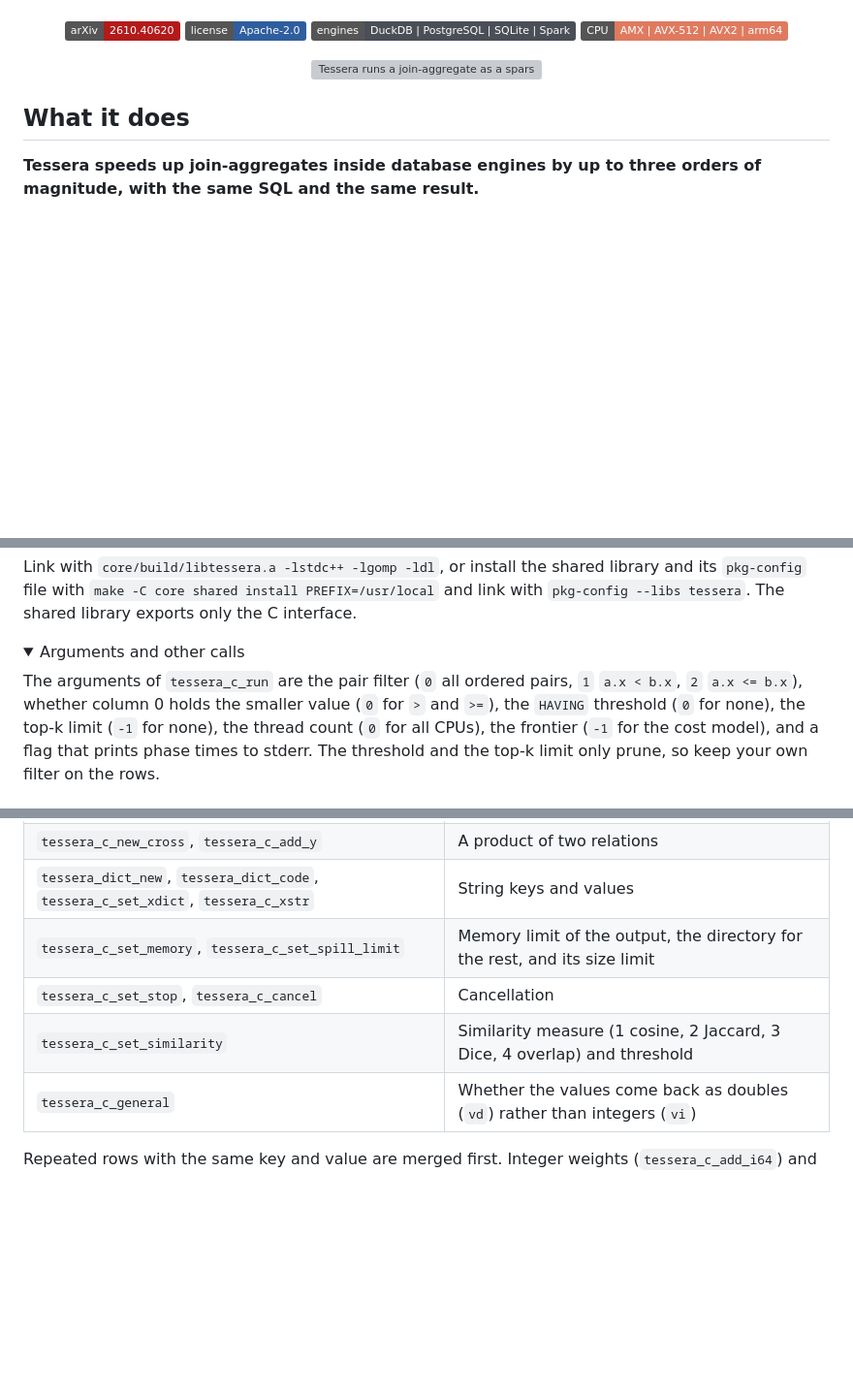
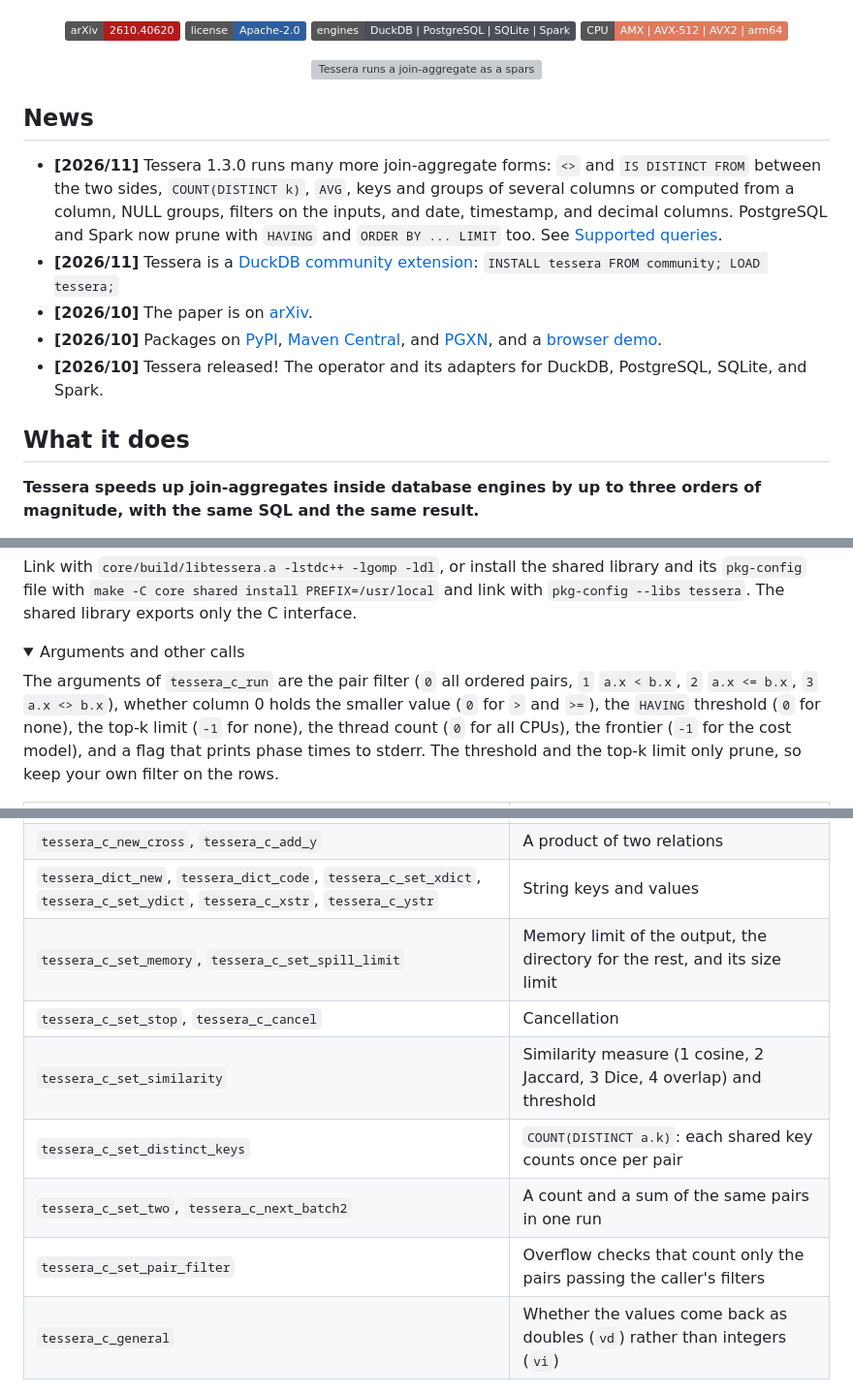
Before and after one commit to GyuyeongKim/Tessera-public, a Markdown page: README.md, 3 parts joined by grey strips. Shown at 97% size. Drawn GitHub-style; folded sections open; badges without logos; blank space fills up the shorter version; grey boxes are pictures that could not be loaded.

Commit message:
README: News; HAVING and top-k pruning in PostgreSQL and Spark; DuckDB from the community extensions; PostgreSQL orders text by the comparison's collation; tessera_c_run mode 3 and the C calls added in 1.3.0

```diff
--- a/README.md
+++ b/README.md
@@ -10,6 +10,20 @@
   </p>
   <img src="assets/overview.svg" width="860" alt="Tessera runs a join-aggregate as a sparse product with a dense core on AMX">
 </div>
+
+## News
+
+- **[2026/11]** Tessera 1.3.0 runs many more join-aggregate forms: `<>` and `IS DISTINCT FROM` between the two sides,
+  `COUNT(DISTINCT k)`, `AVG`, keys and groups of several columns or computed from a column, NULL groups, filters on
+  the inputs, and date, timestamp, and decimal columns. PostgreSQL and Spark now prune with `HAVING` and
+  `ORDER BY ... LIMIT` too. See [Supported queries](#supported-queries).
+- **[2026/11]** Tessera is a [DuckDB community extension](https://duckdb.org/community_extensions/extensions/tessera.html):
+  `INSTALL tessera FROM community; LOAD tessera;`
+- **[2026/10]** The paper is on [arXiv](https://arxiv.org/abs/2610.40620).
+- **[2026/10]** Packages on [PyPI](https://pypi.org/project/sqlite-tessera/),
+  [Maven Central](https://central.sonatype.com/artifact/io.github.gyuyeongkim/tessera-spark_2.13), and
+  [PGXN](https://pgxn.org/dist/tessera_pg/), and a [browser demo](https://gyuyeongkim.github.io/Tessera-public/).
+- **[2026/10]** Tessera released! The operator and its adapters for DuckDB, PostgreSQL, SQLite, and Spark.
 
 ## What it does
 
@@ -380,7 +394,8 @@ exports only the C interface.
 <details>
 <summary>Arguments and other calls</summary>
 
-The arguments of `tessera_c_run` are the pair filter (`0` all ordered pairs, `1` `a.x < b.x`, `2` `a.x <= b.x`),
+The arguments of `tessera_c_run` are the pair filter (`0` all ordered pairs, `1` `a.x < b.x`, `2` `a.x <= b.x`, `3`
+`a.x <> b.x`),
 whether column 0 holds the smaller value (`0` for `>` and `>=`), the `HAVING` threshold (`0` for none), the top-k
 limit (`-1` for none), the thread count (`0` for all CPUs), the frontier (`-1` for the cost model), and a flag that
 prints phase times to stderr. The threshold and the top-k limit only prune, so keep your own filter on the rows.
@@ -391,10 +406,13 @@ prints phase times to stderr. The threshold and the top-k limit only prune, so k
 | `tessera_c_overflow` | Whether a product or a sum leaves the range of the engine's integer types |
 | `tessera_c_wide`, `tessera_c_next_batch128` | Integer sums that need more than 64 bits |
 | `tessera_c_new_cross`, `tessera_c_add_y` | A product of two relations |
-| `tessera_dict_new`, `tessera_dict_code`, `tessera_c_set_xdict`, `tessera_c_xstr` | String keys and values |
+| `tessera_dict_new`, `tessera_dict_code`, `tessera_c_set_xdict`, `tessera_c_set_ydict`, `tessera_c_xstr`, `tessera_c_ystr` | String keys and values |
 | `tessera_c_set_memory`, `tessera_c_set_spill_limit` | Memory limit of the output, the directory for the rest, and its size limit |
 | `tessera_c_set_stop`, `tessera_c_cancel` | Cancellation |
 | `tessera_c_set_similarity` | Similarity measure (1 cosine, 2 Jaccard, 3 Dice, 4 overlap) and threshold |
+| `tessera_c_set_distinct_keys` | `COUNT(DISTINCT a.k)`: each shared key counts once per pair |
+| `tessera_c_set_two`, `tessera_c_next_batch2` | A count and a sum of the same pairs in one run |
+| `tessera_c_set_pair_filter` | Overflow checks that count only the pairs passing the caller's filters |
 | `tessera_c_general` | Whether the values come back as doubles (`vd`) rather than integers (`vi`) |
 
 Repeated rows with the same key and value are merged first. Integer weights (`tessera_c_add_i64`) and every
```
Also changed, not shown: other parts of README.md (+3 -3 lines).
